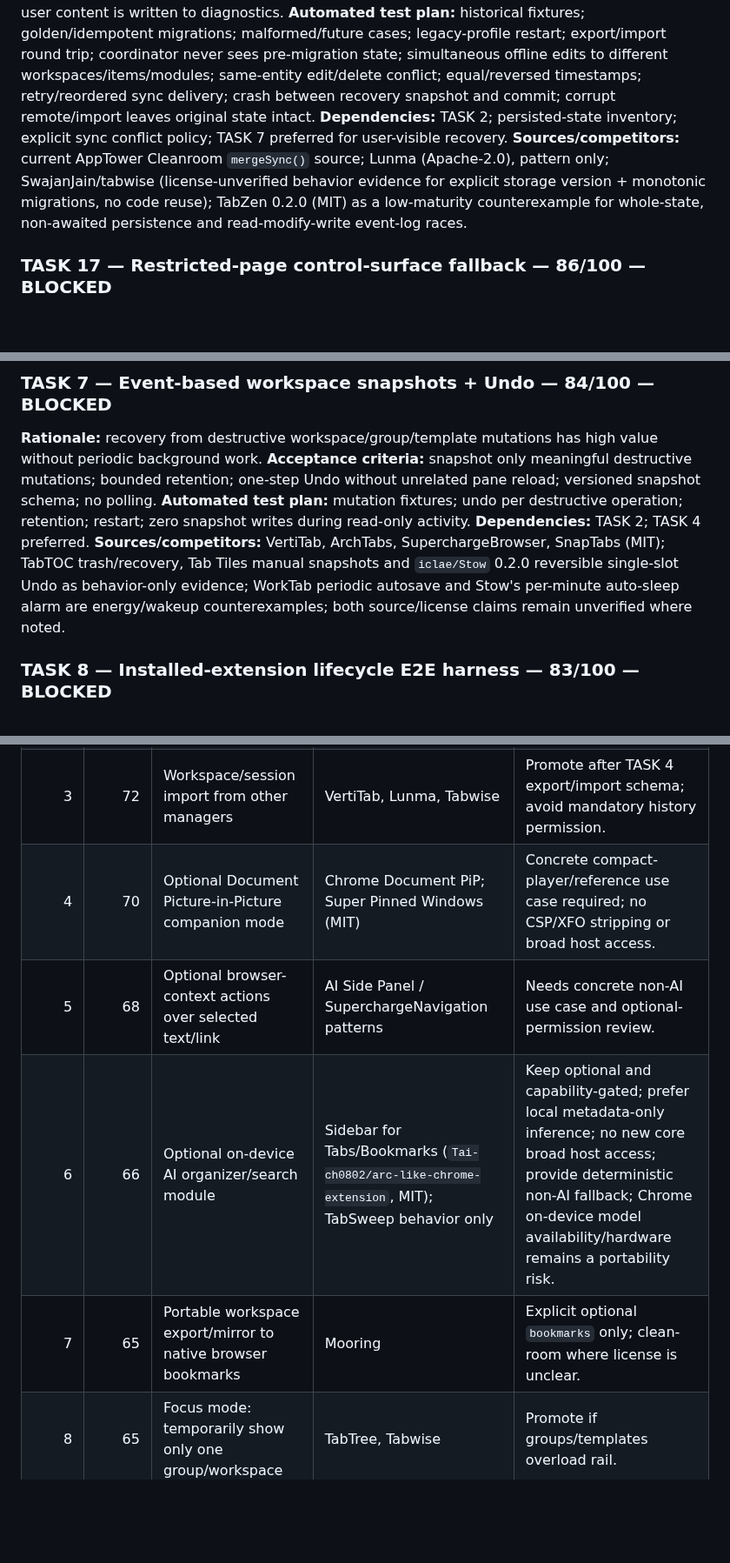
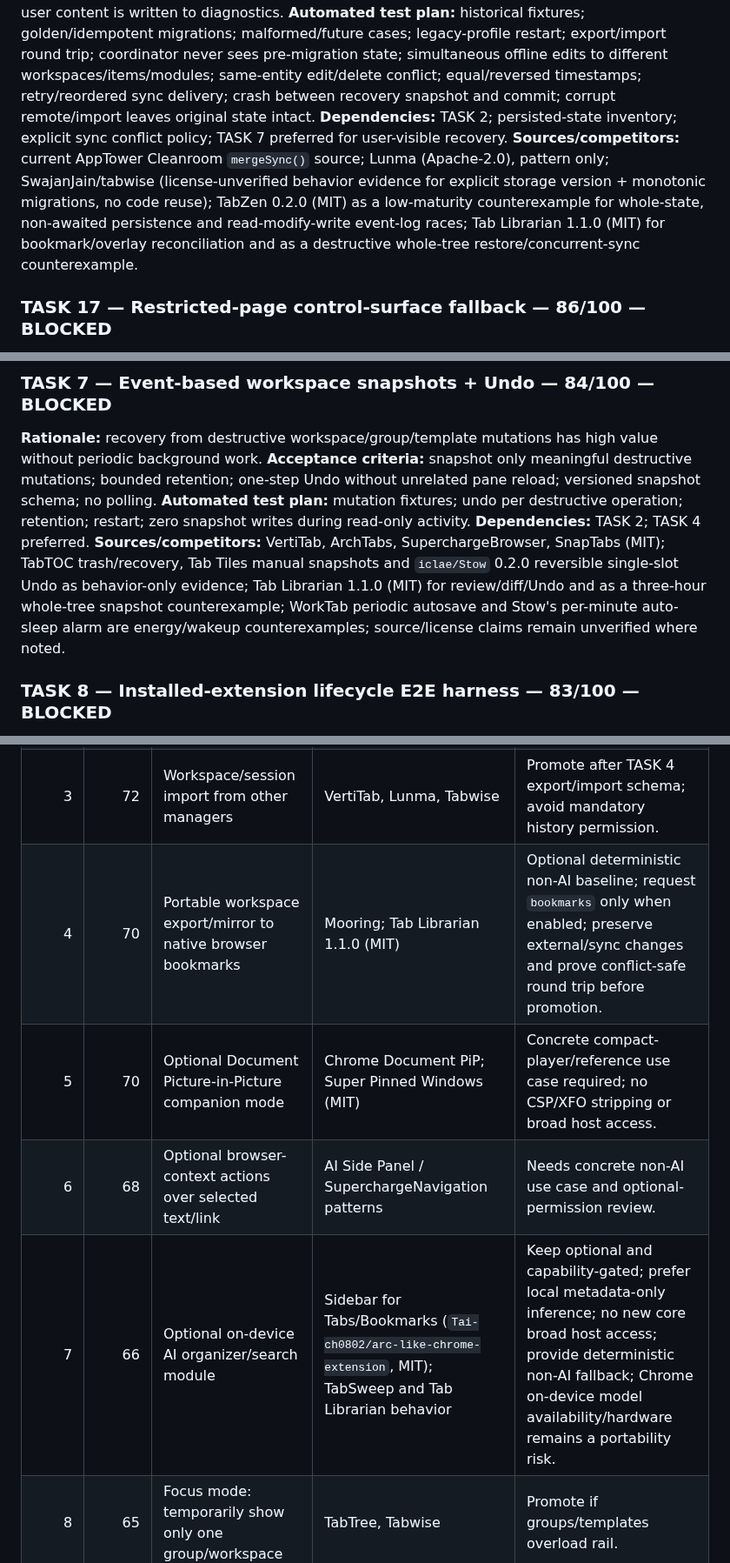
Before and after one commit to Stolyarovmn/AppTower, a Markdown page: docs/11_BACKLOG.md, 3 parts joined by grey strips. Shown at 87% size. Drawn GitHub-style; blank space fills up the shorter version.

Commit message:
docs(backlog): rescore bookmark portability evidence

```diff
--- a/docs/11_BACKLOG.md
+++ b/docs/11_BACKLOG.md
@@ -139,7 +143,7 @@ Only the AppTower Task Executor may change another TASK to `ACTIVE`.
 **Acceptance criteria:** explicit version per durable family; one validation/normalization boundary; deterministic append-only migrations; safe corrupt/future handling; migration before runtime mutation; export/import uses the same pipeline; sync identity/revision is granular enough that independent entity edits converge without replacing unrelated newer local data; same-entity conflicts have deterministic documented resolution or preserve both sides for explicit choice; timestamp ties/clock skew do not silently discard one side; pre-merge/import recovery snapshot is committed atomically and bounded; no user content is written to diagnostics.
 **Automated test plan:** historical fixtures; golden/idempotent migrations; malformed/future cases; legacy-profile restart; export/import round trip; coordinator never sees pre-migration state; simultaneous offline edits to different workspaces/items/modules; same-entity edit/delete conflict; equal/reversed timestamps; retry/reordered sync delivery; crash between recovery snapshot and commit; corrupt remote/import leaves original state intact.
 **Dependencies:** TASK 2; persisted-state inventory; explicit sync conflict policy; TASK 7 preferred for user-visible recovery.
-**Sources/competitors:** current AppTower Cleanroom `mergeSync()` source; Lunma (Apache-2.0), pattern only; SwajanJain/tabwise (license-unverified behavior evidence for explicit storage version + monotonic migrations, no code reuse); TabZen 0.2.0 (MIT) as a low-maturity counterexample for whole-state, non-awaited persistence and read-modify-write event-log races.
+**Sources/competitors:** current AppTower Cleanroom `mergeSync()` source; Lunma (Apache-2.0), pattern only; SwajanJain/tabwise (license-unverified behavior evidence for explicit storage version + monotonic migrations, no code reuse); TabZen 0.2.0 (MIT) as a low-maturity counterexample for whole-state, non-awaited persistence and read-modify-write event-log races; Tab Librarian 1.1.0 (MIT) for bookmark/overlay reconciliation and as a destructive whole-tree restore/concurrent-sync counterexample.
 
 ### TASK 17 — Restricted-page control-surface fallback — 86/100 — BLOCKED
 **Rationale:** injected rail cannot exist on browser-owned/restricted pages; AppTower still needs a coherent control surface there.
@@ -168,7 +172,7 @@ Only the AppTower Task Executor may change another TASK to `ACTIVE`.
 **Acceptance criteria:** snapshot only meaningful destructive mutations; bounded retention; one-step Undo without unrelated pane reload; versioned snapshot schema; no polling.
 **Automated test plan:** mutation fixtures; undo per destructive operation; retention; restart; zero snapshot writes during read-only activity.
 **Dependencies:** TASK 2; TASK 4 preferred.
-**Sources/competitors:** VertiTab, ArchTabs, SuperchargeBrowser, SnapTabs (MIT); TabTOC trash/recovery, Tab Tiles manual snapshots and `iclae/Stow` 0.2.0 reversible single-slot Undo as behavior-only evidence; WorkTab periodic autosave and Stow's per-minute auto-sleep alarm are energy/wakeup counterexamples; both source/license claims remain unverified where noted.
+**Sources/competitors:** VertiTab, ArchTabs, SuperchargeBrowser, SnapTabs (MIT); TabTOC trash/recovery, Tab Tiles manual snapshots and `iclae/Stow` 0.2.0 reversible single-slot Undo as behavior-only evidence; Tab Librarian 1.1.0 (MIT) for review/diff/Undo and as a three-hour whole-tree snapshot counterexample; WorkTab periodic autosave and Stow's per-minute auto-sleep alarm are energy/wakeup counterexamples; source/license claims remain unverified where noted.
 
 ### TASK 8 — Installed-extension lifecycle E2E harness — 83/100 — BLOCKED
 **Rationale:** several AppTower failures only reproduce after loading the real extension; browser-managed install/action/inspection closes that test gap.
@@ -289,10 +293,10 @@ Sources: https://github.com/Stolyarovmn/AppTower/blob/2c1073b3d83e7a2d294a1621ce
 | 1 | 73 | Native browser Split View awareness/bridge | Chrome Tabs API `splitViewId` (Chrome 140+); Chrome Help; Better Tab Split behavior | Passive/capability-gated only; no `<all_urls>` or History API patching. Promote after stable management APIs or a concrete coexistence regression; Edge parity and Better Tab Split license remain unconfirmed. |
 | 2 | 73 | Favorites/pinned mini-row independent of workspace ordering | ddSideBar (MIT), Lunma, TabTree, ThisPanel, Tab Tiles 9.0 behavior, Sidearc 2.1.9 behavior | Promote if rail overflow is recurring UX pain; Tab Tiles and Sidearc shipping source/license unverified. |
 | 3 | 72 | Workspace/session import from other managers | VertiTab, Lunma, Tabwise | Promote after TASK 4 export/import schema; avoid mandatory history permission. |
-| 4 | 70 | Optional Document Picture-in-Picture companion mode | Chrome Document PiP; Super Pinned Windows (MIT) | Concrete compact-player/reference use case required; no CSP/XFO stripping or broad host access. |
-| 5 | 68 | Optional browser-context actions over selected text/link | AI Side Panel / SuperchargeNavigation patterns | Needs concrete non-AI use case and optional-permission review. |
-| 6 | 66 | Optional on-device AI organizer/search module | Sidebar for Tabs/Bookmarks (`Tai-ch0802/arc-like-chrome-extension`, MIT); TabSweep behavior only | Keep optional and capability-gated; prefer local metadata-only inference; no new core broad host access; provide deterministic non-AI fallback; Chrome on-device model availability/hardware remains a portability risk. |
-| 7 | 65 | Portable workspace export/mirror to native browser bookmarks | Mooring | Explicit optional `bookmarks` only; clean-room where license is unclear. |
+| 4 | 70 | Portable workspace export/mirror to native browser bookmarks | Mooring; Tab Librarian 1.1.0 (MIT) | Optional deterministic non-AI baseline; request `bookmarks` only when enabled; preserve external/sync changes and prove conflict-safe round trip before promotion. |
+| 5 | 70 | Optional Document Picture-in-Picture companion mode | Chrome Document PiP; Super Pinned Windows (MIT) | Concrete compact-player/reference use case required; no CSP/XFO stripping or broad host access. |
+| 6 | 68 | Optional browser-context actions over selected text/link | AI Side Panel / SuperchargeNavigation patterns | Needs concrete non-AI use case and optional-permission review. |
+| 7 | 66 | Optional on-device AI organizer/search module | Sidebar for Tabs/Bookmarks (`Tai-ch0802/arc-like-chrome-extension`, MIT); TabSweep and Tab Librarian behavior | Keep optional and capability-gated; prefer local metadata-only inference; no new core broad host access; provide deterministic non-AI fallback; Chrome on-device model availability/hardware remains a portability risk. |
 | 8 | 65 | Focus mode: temporarily show only one group/workspace | TabTree, Tabwise | Promote if groups/templates overload rail. |
 | 9 | 64 | Automatic domain/grouping suggestions | VertiTab, TabDog, SuperchargeNavigation; Sidebar for Tabs/Bookmarks (MIT) | Opt-in shortcut organizer only; deterministic site rules first, optional local AI fallback; do not become a tab manager. |
 | 10 | 54 | Full vertical-tab manager | VertiTab, TabTOC, ddSideBar, TabTree, Tabwise | Deliberately low; conflicts with product boundary. |
```
Also changed, not shown: other parts of docs/11_BACKLOG.md (+5 -1 lines).
